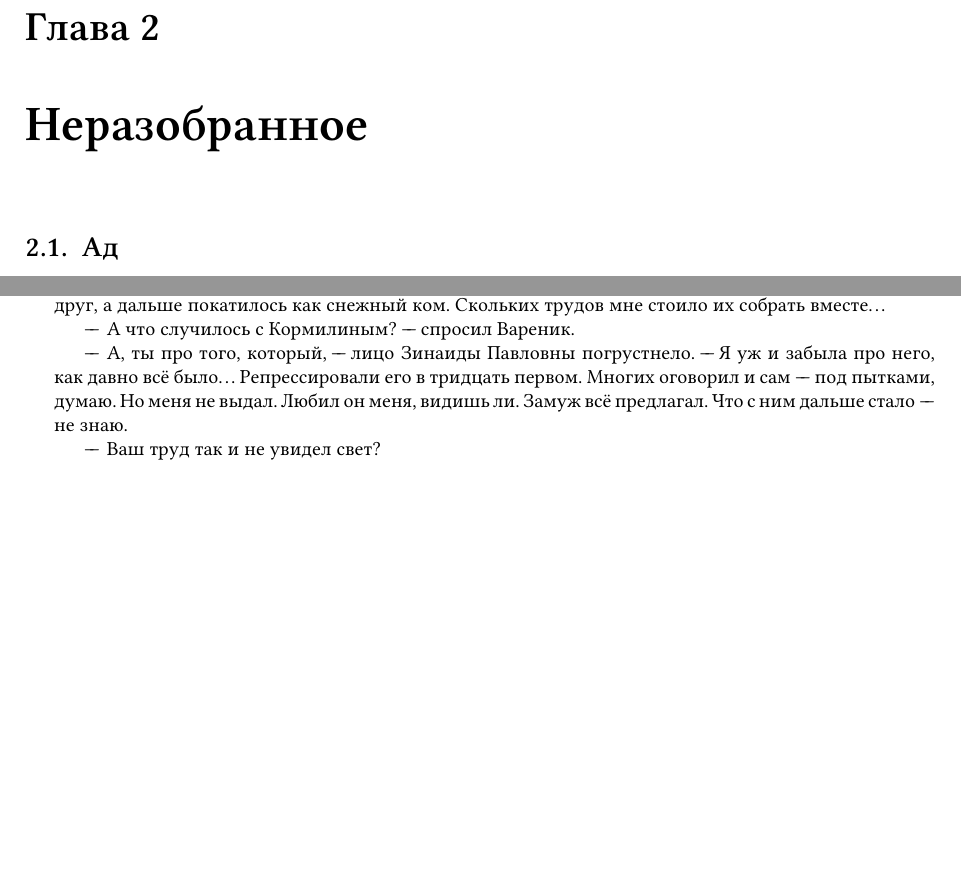
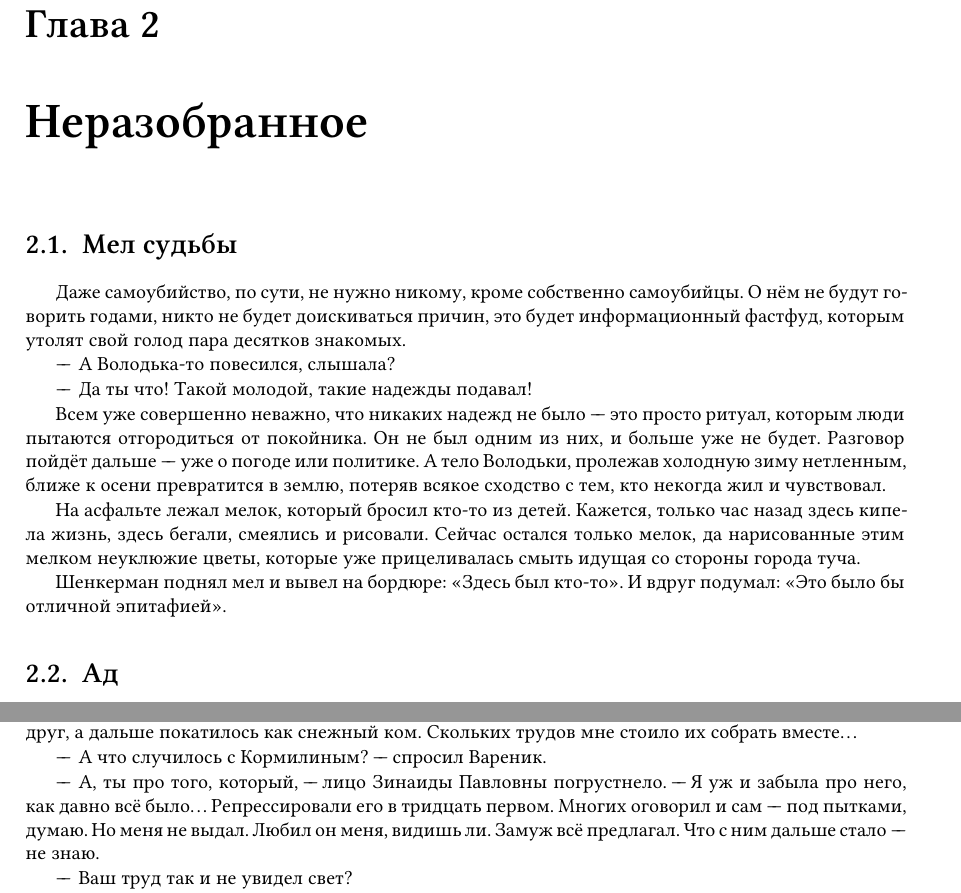
Before and after one commit to regnveig/fog, a LaTeX book (tex/ru.tex, which reads tex/full_text.tex): two parts of pages 25 and 32 of 40 before the commit and two parts of pages 25 and 33 of 40 after it, joined at a grey line, cut so that both start at the same text, the shorter picture padded with empty space. Compiled offline with XeLaTeX; a missing font is replaced by an installed copy or a similar font.

Commit message:
Lazy commit

```diff
--- a/tex/full_text.tex
+++ b/tex/full_text.tex
@@ -1482,6 +1482,28 @@ Cancel. Cancel.
 "--- Рука у тебя верная, что ни говори, но за себя сама отвечу, не обессудь.
 
 \chapter{Неразобранное}
+
+\section{Мел судьбы}
+
+Даже самоубийство, по сути, не нужно никому, кроме собственно самоубийцы.
+О нём не будут говорить годами, никто не будет доискиваться причин, это будет информационный фастфуд, которым утолят свой голод пара десятков знакомых.
+
+"--*А Володька-то повесился, слышала?
+
+"--*Да ты что!
+Такой молодой, такие надежды подавал!
+
+Всем уже совершенно неважно, что никаких надежд не было "--- это просто ритуал, которым люди пытаются отгородиться от покойника.
+Он не был одним из них, и больше уже не будет.
+Разговор пойдёт дальше "--- уже о погоде или политике.
+А тело Володьки, пролежав холодную зиму нетленным, ближе к осени превратится в землю, потеряв всякое сходство с тем, кто некогда жил и чувствовал.
+
+На асфальте лежал мелок, который бросил кто-то из детей.
+Кажется, только час назад здесь кипела жизнь, здесь бегали, смеялись и рисовали.
+Сейчас остался только мелок, да нарисованные этим мелком неуклюжие цветы, которые уже прицеливалась смыть идущая со стороны города туча.
+
+Шенкерман поднял мел и вывел на бордюре: <<Здесь был кто-то>>.
+И вдруг подумал: <<Это было бы отличной эпитафией>>.
 
 \section{Ад}
 
```
